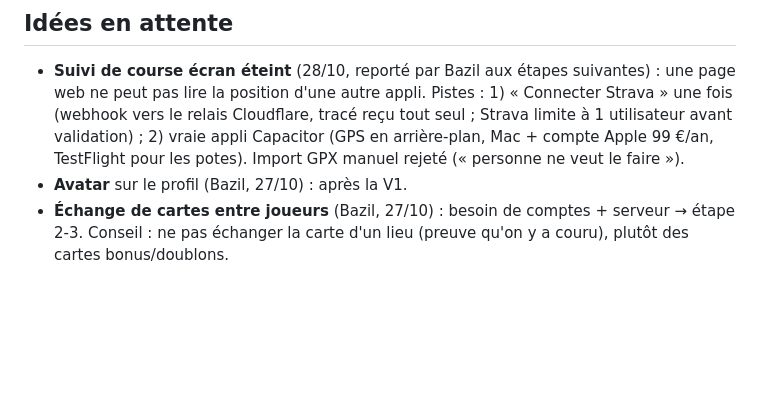
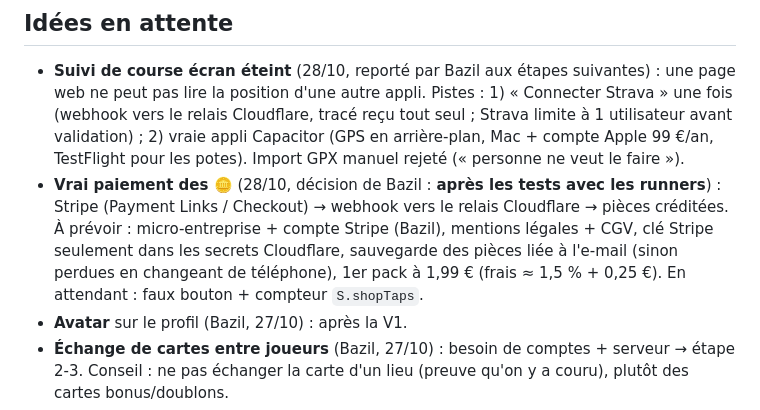
Before and after one commit to uba-babu92/Quest-run, a Markdown page: CLAUDE.md, the part around the change. Rendered like a GitHub page; blank space fills up the shorter version.

Commit message:
Note : paiement Stripe après les tests avec les runners
Co-Authored-By: Claude Opus 5.5 <noreply@anthropic.com>
Claude-Session: https://claude.ai/code/session_01QrpCiG9GfaW4vbnyS2JTTs

```diff
--- a/CLAUDE.md
+++ b/CLAUDE.md
@@ -204,6 +204,7 @@ Le HTTPS est obligatoire pour le GPS et l'appareil photo.
 
 ## Idées en attente
 - **Suivi de course écran éteint** (28/10, reporté par Bazil aux étapes suivantes) : une page web ne peut pas lire la position d'une autre appli. Pistes : 1) « Connecter Strava » une fois (webhook vers le relais Cloudflare, tracé reçu tout seul ; Strava limite à 1 utilisateur avant validation) ; 2) vraie appli Capacitor (GPS en arrière-plan, Mac + compte Apple 99 €/an, TestFlight pour les potes). Import GPX manuel rejeté (« personne ne veut le faire »).
+- **Vrai paiement des 🪙** (28/10, décision de Bazil : **après les tests avec les runners**) : Stripe (Payment Links / Checkout) → webhook vers le relais Cloudflare → pièces créditées. À prévoir : micro-entreprise + compte Stripe (Bazil), mentions légales + CGV, clé Stripe seulement dans les secrets Cloudflare, sauvegarde des pièces liée à l'e-mail (sinon perdues en changeant de téléphone), 1er pack à 1,99 € (frais ≈ 1,5 % + 0,25 €). En attendant : faux bouton + compteur `S.shopTaps`.
 - **Avatar** sur le profil (Bazil, 27/10) : après la V1.
 - **Échange de cartes entre joueurs** (Bazil, 27/10) : besoin de comptes + serveur → étape 2-3. Conseil : ne pas échanger la carte d'un lieu (preuve qu'on y a couru), plutôt des cartes bonus/doublons.
 - **« Partager ma carte »** en image pour story Instagram/TikTok (pub gratuite, étape 3).
```
